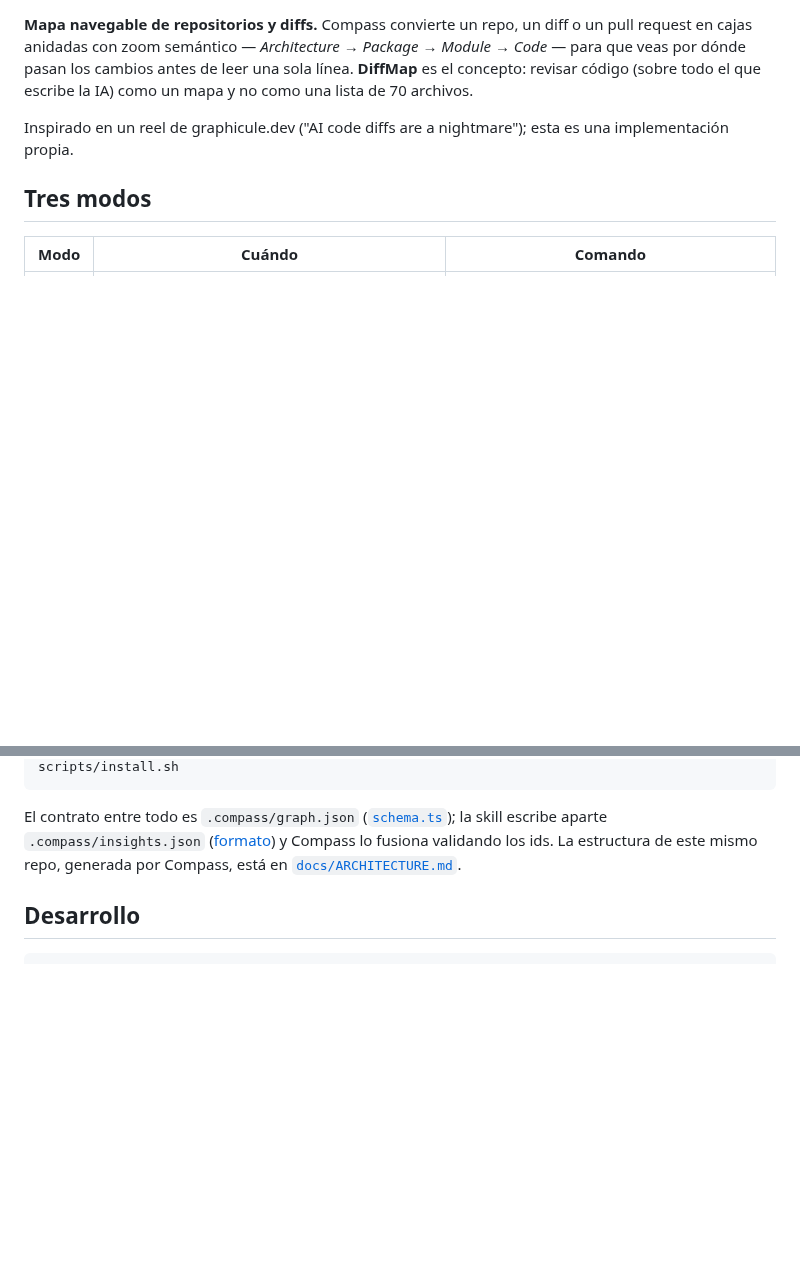
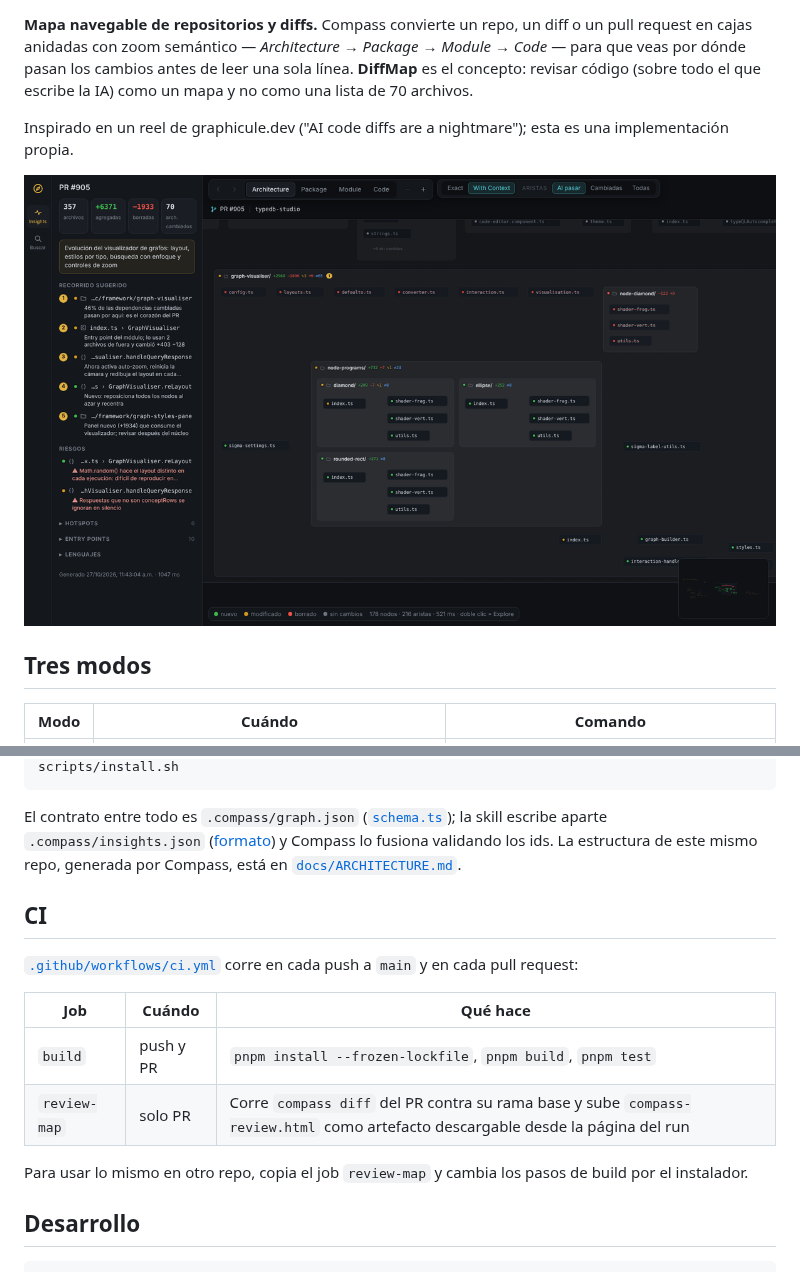
Before and after one commit to CrisMtz99/Compass_DiffMap, a Markdown page: README.md, 2 parts joined by grey strips. Rendered like a GitHub page; pictures changed too: docs/img/vista-general.png (added); blank space fills up the shorter version.

````diff
--- a/README.md
+++ b/README.md
@@ -3,6 +5,8 @@
 **Mapa navegable de repositorios y diffs.** Compass convierte un repo, un diff o un pull request en cajas anidadas con zoom semántico — *Architecture → Package → Module → Code* — para que veas por dónde pasan los cambios antes de leer una sola línea. **DiffMap** es el concepto: revisar código (sobre todo el que escribe la IA) como un mapa y no como una lista de 70 archivos.
 
 Inspirado en un reel de graphicule.dev ("AI code diffs are a nightmare"); esta es una implementación propia.
+
+![Compass sobre typedb-studio#905](docs/img/vista-general.png)
 
 ## Tres modos
 
@@ -94,6 +119,17 @@ scripts/install.sh
 
 El contrato entre todo es `.compass/graph.json` ([`schema.ts`](packages/core/src/schema.ts)); la skill escribe aparte `.compass/insights.json` ([formato](skill/compass/references/insights.md)) y Compass lo fusiona validando los ids. La estructura de este mismo repo, generada por Compass, está en [`docs/ARCHITECTURE.md`](docs/ARCHITECTURE.md).
 
+## CI
+
+[`.github/workflows/ci.yml`](.github/workflows/ci.yml) corre en cada push a `main` y en cada pull request:
+
+| Job | Cuándo | Qué hace |
+| --- | --- | --- |
+| `build` | push y PR | `pnpm install --frozen-lockfile`, `pnpm build`, `pnpm test` |
+| `review-map` | solo PR | Corre `compass diff` del PR contra su rama base y sube `compass-review.html` como artefacto descargable desde la página del run |
+
+Para usar lo mismo en otro repo, copia el job `review-map` y cambia los pasos de build por el instalador.
+
 ## Desarrollo
 
 ```bash
````
Also changed, not shown: other parts of README.md (+33 -9 lines), CHANGELOG.md (added, +22 -0 lines), docs/ARCHITECTURE.md (+9 -8 lines), docs/GUIA-UI.md (added, +109 -0 lines), docs/img/antes-v0.1.png (added), docs/img/modo-mapa.png (added), docs/img/modulo-aislado.png (added), docs/img/nivel-code.png (added), docs/img/zoom-lejano.png (added), 5 other files.
